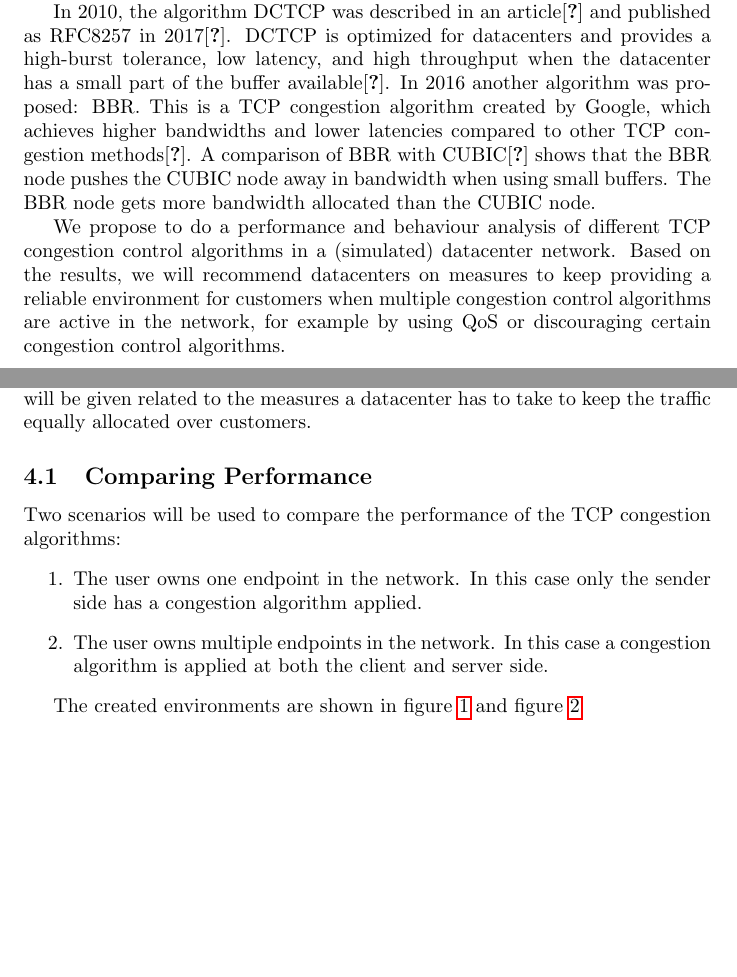
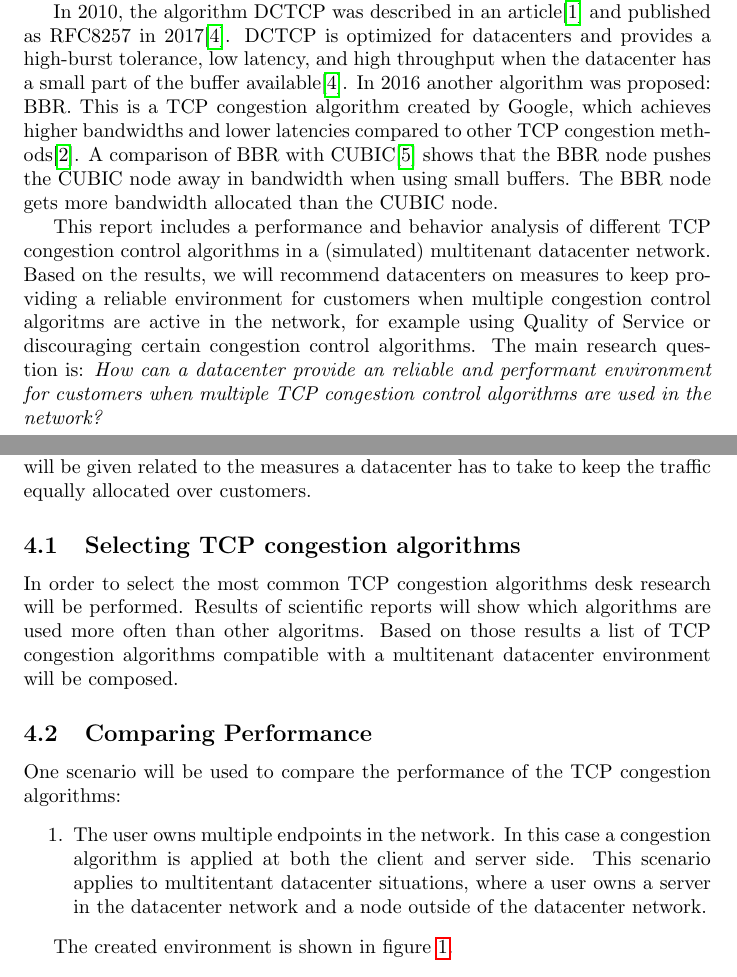
Before and after one commit to lgommans/lsproj, a LaTeX document (paper/paper.tex): two parts of pages 1 and 2 of 4, joined at a grey line, cut so that both start at the same text, the shorter picture padded with empty space. Compiled offline with pdfLaTeX.

Commit message:
Added more methods

```diff
--- a/paper/paper.tex
+++ b/paper/paper.tex
@@ -3,9 +3,9 @@
 \usepackage{float}
 \usepackage[utf8]{inputenc}
 \usepackage{hyperref}
-%\usepackage[hyperref=true, natbib=true, style=numeric, backend=bibtex]{biblatex}
+\usepackage[hyperref=true, natbib=true, style=numeric, backend=bibtex]{biblatex}
 \usepackage{graphicx}
-%\bibliography{references.bib}
+\bibliography{references.bib}
 
 \title{TCP Congestion Algorithms In Datacenters \\
 	\vspace{0.3cm}
@@ -46,13 +47,8 @@ CUBIC\cite{bbr-congestion-comparison} shows that the BBR node pushes the CUBIC
 node away in bandwidth when using small buffers. The BBR node gets more
 bandwidth allocated than the CUBIC node.
 
-We propose to do a performance and behaviour analysis of different TCP
-congestion control algorithms in a (simulated) datacenter network. Based on the
-results, we will recommend datacenters on measures to keep providing a reliable
-environment for customers when multiple congestion control algorithms are
-active in the network, for example by using QoS or discouraging certain
-congestion control algorithms.
-
+This report includes a performance and behavior analysis of different TCP congestion control algorithms in a (simulated) multitenant datacenter network. Based on the results, we will recommend datacenters on measures to keep providing a reliable environment for customers when multiple congestion control algoritms are active in the network, for example using Quality of Service or discouraging certain congestion control algorithms. The main research question is: {\it How can a datacenter provide an reliable and performant environment for customers when multiple TCP congestion control algorithms are used in the
+network?}
 
 \section{Related work}
 
@@ -72,18 +68,19 @@ In \cite{dctcp-congestion-original} an algorithm is proposed to avoid
 congestion within datacenters. The authors describe an algorithm that maintains
 a small buffer occupancy and has an early detection of congestion.
 
-
 \section{Method}
 During this research a performance test of various TCP congestion algorithms will be performed. The TCP congestion algorithms will be determined through desk research of the most common algorithms. The tests will be conducted in a private environment. Based on the results of those tests, recommendations will be given related to the measures a datacenter has to take to keep the traffic equally allocated over customers.
 
+	\subsection{Selecting TCP congestion algorithms}
+	In order to select the most common TCP congestion algorithms desk research will be performed. Results of scientific reports will show which algorithms are used more often than other algoritms. Based on those results a list of TCP congestion algorithms compatible with a multitenant datacenter environment will be composed.
+
 	\subsection{Comparing Performance}
-	Two scenarios will be used to compare the performance of the TCP congestion algorithms:
+	One scenario will be used to compare the performance of the TCP congestion algorithms:
 	\begin{enumerate}
-		\item The user owns one endpoint in the network. In this case only the sender side has a congestion algorithm applied.
-		\item The user owns multiple endpoints in the network. In this case a congestion algorithm is applied at both the client and server side.
+		\item The user owns multiple endpoints in the network. In this case a congestion algorithm is applied at both the client and server side. This scenario applies to multitentant datacenter situations, where a user owns a server in the datacenter network and a node outside of the datacenter network.
 	\end{enumerate}
 
-	The created environments are shown in figure \ref{fig:setup1} and figure \ref{fig:setup2}
+	The created environment is shown in figure \ref{fig:setup1}.
 
 	\begin{figure}[H]
 		\centering
```
Also changed, not shown: paper/paper.tex (28 more changed lines).
